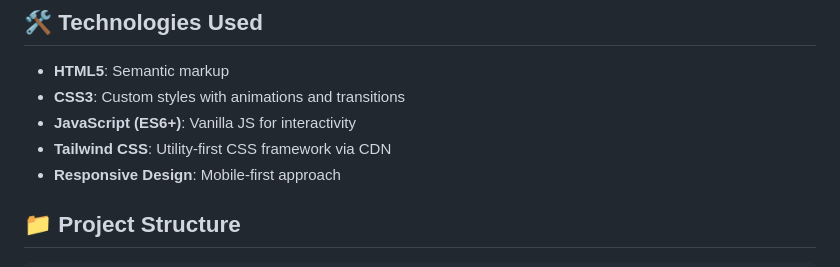
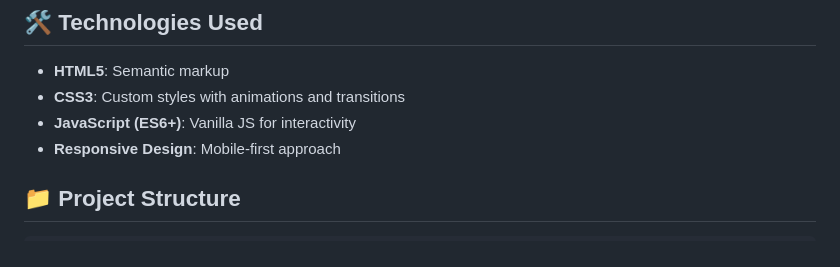
Before and after one commit to Shudhu7/RecipeHub, a Markdown page: README.md, the part around the change. Drawn GitHub-style.

```diff
--- a/README.md
+++ b/README.md
@@ -29,7 +29,6 @@ Simply open `html/index.html` in your browser - no build process required!
 - **HTML5**: Semantic markup
 - **CSS3**: Custom styles with animations and transitions
 - **JavaScript (ES6+)**: Vanilla JS for interactivity
-- **Tailwind CSS**: Utility-first CSS framework via CDN
 - **Responsive Design**: Mobile-first approach
 
 ## 📁 Project Structure
```
